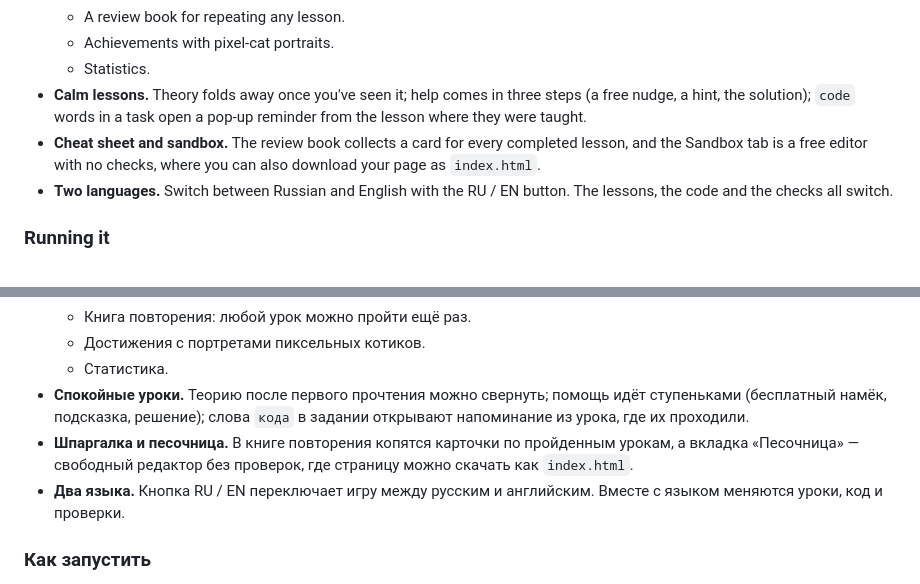
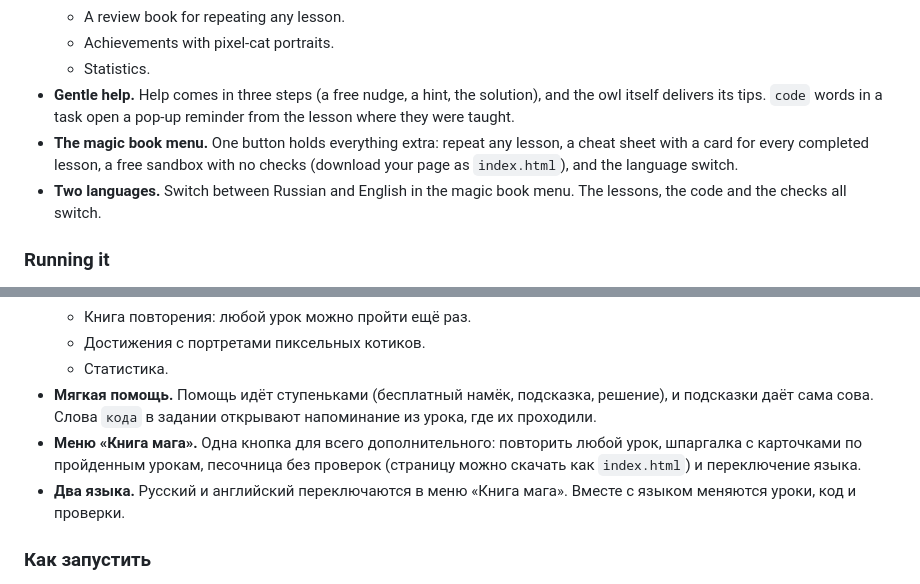
Before and after one commit to timagultyaev96-sys/Study-webdev, a Markdown page: README.md, 2 parts joined by grey strips. Drawn GitHub-style.

Commit message:
Theory always shown, owl avatar on its tips, one menu for review, cheat sheet, sandbox and language

```diff
--- a/README.md
+++ b/README.md
@@ -25,9 +25,9 @@ A browser game that teaches web development to complete beginners. Marta, a cat
   - A review book for repeating any lesson.
   - Achievements with pixel-cat portraits.
   - Statistics.
-- **Calm lessons.** Theory folds away once you've seen it; help comes in three steps (a free nudge, a hint, the solution); `code` words in a task open a pop-up reminder from the lesson where they were taught.
-- **Cheat sheet and sandbox.** The review book collects a card for every completed lesson, and the Sandbox tab is a free editor with no checks, where you can also download your page as `index.html`.
-- **Two languages.** Switch between Russian and English with the RU / EN button. The lessons, the code and the checks all switch.
+- **Gentle help.** Help comes in three steps (a free nudge, a hint, the solution), and the owl itself delivers its tips. `code` words in a task open a pop-up reminder from the lesson where they were taught.
+- **The magic book menu.** One button holds everything extra: repeat any lesson, a cheat sheet with a card for every completed lesson, a free sandbox with no checks (download your page as `index.html`), and the language switch.
+- **Two languages.** Switch between Russian and English in the magic book menu. The lessons, the code and the checks all switch.
 
 ### Running it
 
@@ -56,9 +56,9 @@ On a phone the game has its own layout: a bottom bar switches between the task,
   - Книга повторения: любой урок можно пройти ещё раз.
   - Достижения с портретами пиксельных котиков.
   - Статистика.
-- **Спокойные уроки.** Теорию после первого прочтения можно свернуть; помощь идёт ступеньками (бесплатный намёк, подсказка, решение); слова `кода` в задании открывают напоминание из урока, где их проходили.
-- **Шпаргалка и песочница.** В книге повторения копятся карточки по пройденным урокам, а вкладка «Песочница» — свободный редактор без проверок, где страницу можно скачать как `index.html`.
-- **Два языка.** Кнопка RU / EN переключает игру между русским и английским. Вместе с языком меняются уроки, код и проверки.
+- **Мягкая помощь.** Помощь идёт ступеньками (бесплатный намёк, подсказка, решение), и подсказки даёт сама сова. Слова `кода` в задании открывают напоминание из урока, где их проходили.
+- **Меню «Книга мага».** Одна кнопка для всего дополнительного: повторить любой урок, шпаргалка с карточками по пройденным урокам, песочница без проверок (страницу можно скачать как `index.html`) и переключение языка.
+- **Два языка.** Русский и английский переключаются в меню «Книга мага». Вместе с языком меняются уроки, код и проверки.
 
 ### Как запустить
 
```
